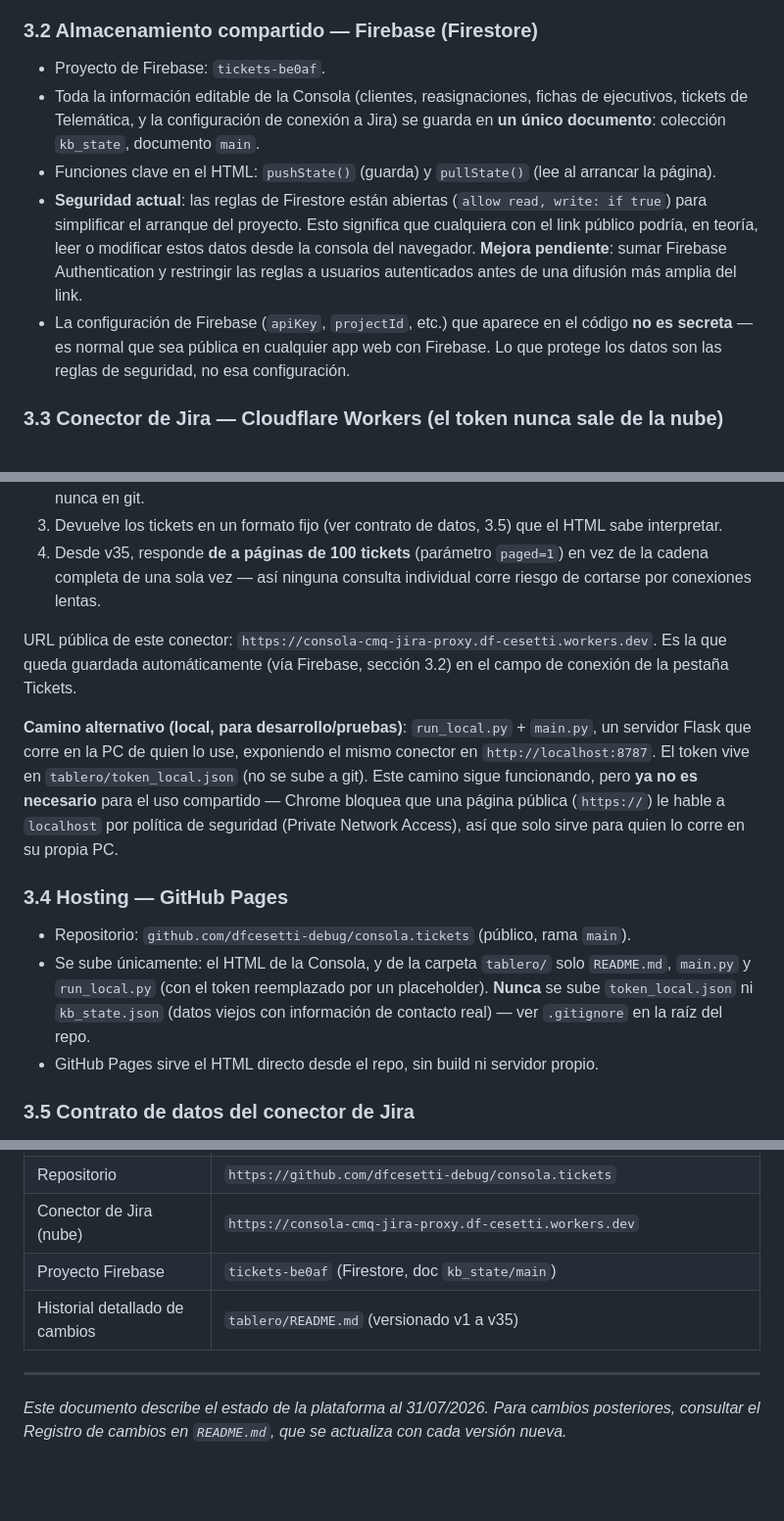
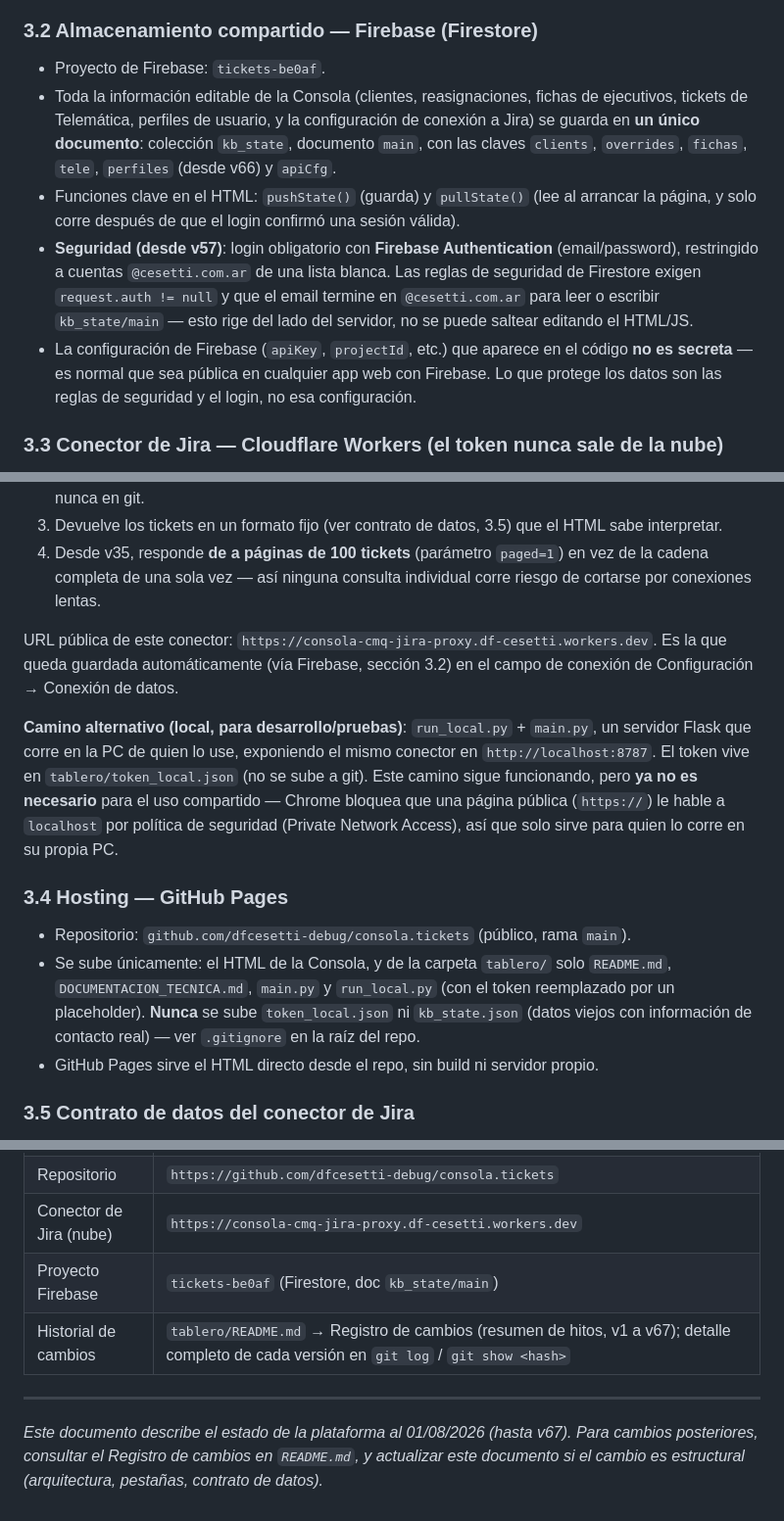
Before and after one commit to dfcesetti-debug/consola.tickets, a Markdown page: tablero/DOCUMENTACION_TECNICA.md, 3 parts joined by grey strips. Shown at 98% size. GitHub-like rendering; blank space fills up the shorter version.

```diff
--- a/tablero/DOCUMENTACION_TECNICA.md
+++ b/tablero/DOCUMENTACION_TECNICA.md
@@ -76,10 +76,10 @@ La Consola es **un solo archivo HTML** con JavaScript "vanilla" (sin frameworks
 ### 3.2 Almacenamiento compartido — Firebase (Firestore)
 
 - Proyecto de Firebase: `tickets-be0af`.
-- Toda la información editable de la Consola (clientes, reasignaciones, fichas de ejecutivos, tickets de Telemática, y la configuración de conexión a Jira) se guarda en **un único documento**: colección `kb_state`, documento `main`.
-- Funciones clave en el HTML: `pushState()` (guarda) y `pullState()` (lee al arrancar la página).
-- **Seguridad actual**: las reglas de Firestore están abiertas (`allow read, write: if true`) para simplificar el arranque del proyecto. Esto significa que cualquiera con el link público podría, en teoría, leer o modificar estos datos desde la consola del navegador. **Mejora pendiente**: sumar Firebase Authentication y restringir las reglas a usuarios autenticados antes de una difusión más amplia del link.
-- La configuración de Firebase (`apiKey`, `projectId`, etc.) que aparece en el código **no es secreta** — es normal que sea pública en cualquier app web con Firebase. Lo que protege los datos son las reglas de seguridad, no esa configuración.
+- Toda la información editable de la Consola (clientes, reasignaciones, fichas de ejecutivos, tickets de Telemática, perfiles de usuario, y la configuración de conexión a Jira) se guarda en **un único documento**: colección `kb_state`, documento `main`, con las claves `clients`, `overrides`, `fichas`, `tele`, `perfiles` (desde v66) y `apiCfg`.
+- Funciones clave en el HTML: `pushState()` (guarda) y `pullState()` (lee al arrancar la página, y solo corre después de que el login confirmó una sesión válida).
+- **Seguridad (desde v57)**: login obligatorio con **Firebase Authentication** (email/password), restringido a cuentas `@cesetti.com.ar` de una lista blanca. Las reglas de seguridad de Firestore exigen `request.auth != null` y que el email termine en `@cesetti.com.ar` para leer o escribir `kb_state/main` — esto rige del lado del servidor, no se puede saltear editando el HTML/JS.
+- La configuración de Firebase (`apiKey`, `projectId`, etc.) que aparece en el código **no es secreta** — es normal que sea pública en cualquier app web con Firebase. Lo que protege los datos son las reglas de seguridad y el login, no esa configuración.
 
 ### 3.3 Conector de Jira — Cloudflare Workers (el token nunca sale de la nube)
 
@@ -91,14 +91,14 @@ Solución: un pequeño servidor (`worker/src/index.js`, JavaScript) desplegado e
 3. Devuelve los tickets en un formato fijo (ver contrato de datos, 3.5) que el HTML sabe interpretar.
 4. Desde v35, responde **de a páginas de 100 tickets** (parámetro `paged=1`) en vez de la cadena completa de una sola vez — así ninguna consulta individual corre riesgo de cortarse por conexiones lentas.
 
-URL pública de este conector: `https://consola-cmq-jira-proxy.df-cesetti.workers.dev`. Es la que queda guardada automáticamente (vía Firebase, sección 3.2) en el campo de conexión de la pestaña Tickets.
+URL pública de este conector: `https://consola-cmq-jira-proxy.df-cesetti.workers.dev`. Es la que queda guardada automáticamente (vía Firebase, sección 3.2) en el campo de conexión de Configuración → Conexión de datos.
 
 **Camino alternativo (local, para desarrollo/pruebas)**: `run_local.py` + `main.py`, un servidor Flask que corre en la PC de quien lo use, exponiendo el mismo conector en `http://localhost:8787`. El token vive en `tablero/token_local.json` (no se sube a git). Este camino sigue funcionando, pero **ya no es necesario** para el uso compartido — Chrome bloquea que una página pública (`https://`) le hable a `localhost` por política de seguridad (Private Network Access), así que solo sirve para quien lo corre en su propia PC.
 
 ### 3.4 Hosting — GitHub Pages
 
 - Repositorio: `github.com/dfcesetti-debug/consola.tickets` (público, rama `main`).
-- Se sube únicamente: el HTML de la Consola, y de la carpeta `tablero/` solo `README.md`, `main.py` y `run_local.py` (con el token reemplazado por un placeholder). **Nunca** se sube `token_local.json` ni `kb_state.json` (datos viejos con información de contacto real) — ver `.gitignore` en la raíz del repo.
+- Se sube únicamente: el HTML de la Consola, y de la carpeta `tablero/` solo `README.md`, `DOCUMENTACION_TECNICA.md`, `main.py` y `run_local.py` (con el token reemplazado por un placeholder). **Nunca** se sube `token_local.json` ni `kb_state.json` (datos viejos con información de contacto real) — ver `.gitignore` en la raíz del repo.
 - GitHub Pages sirve el HTML directo desde el repo, sin build ni servidor propio.
 
 ### 3.5 Contrato de datos del conector de Jira
@@ -184,8 +184,8 @@ flowchart TB
 | Repositorio | `https://github.com/dfcesetti-debug/consola.tickets` |
 | Conector de Jira (nube) | `https://consola-cmq-jira-proxy.df-cesetti.workers.dev` |
 | Proyecto Firebase | `tickets-be0af` (Firestore, doc `kb_state/main`) |
-| Historial detallado de cambios | `tablero/README.md` (versionado v1 a v35) |
+| Historial de cambios | `tablero/README.md` → Registro de cambios (resumen de hitos, v1 a v67); detalle completo de cada versión en `git log` / `git show <hash>` |
 
 ---
 
-*Este documento describe el estado de la plataforma al 31/07/2026. Para cambios posteriores, consultar el Registro de cambios en `README.md`, que se actualiza con cada versión nueva.*
+*Este documento describe el estado de la plataforma al 01/08/2026 (hasta v67). Para cambios posteriores, consultar el Registro de cambios en `README.md`, y actualizar este documento si el cambio es estructural (arquitectura, pestañas, contrato de datos).*
```
Also changed, not shown: other parts of tablero/DOCUMENTACION_TECNICA.md (+17 -17 lines).
